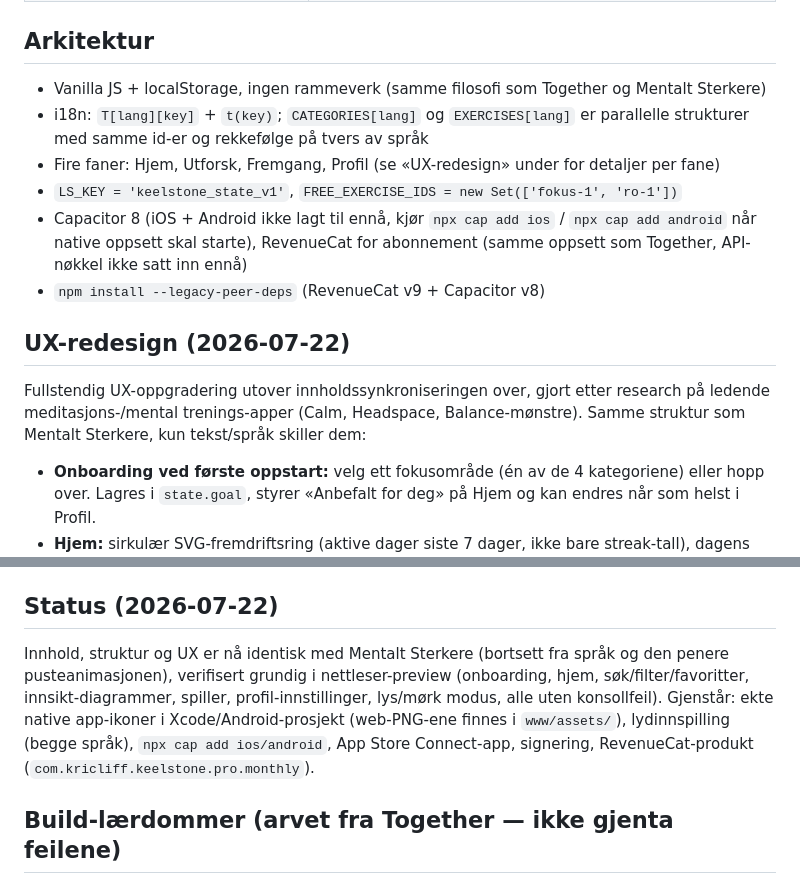
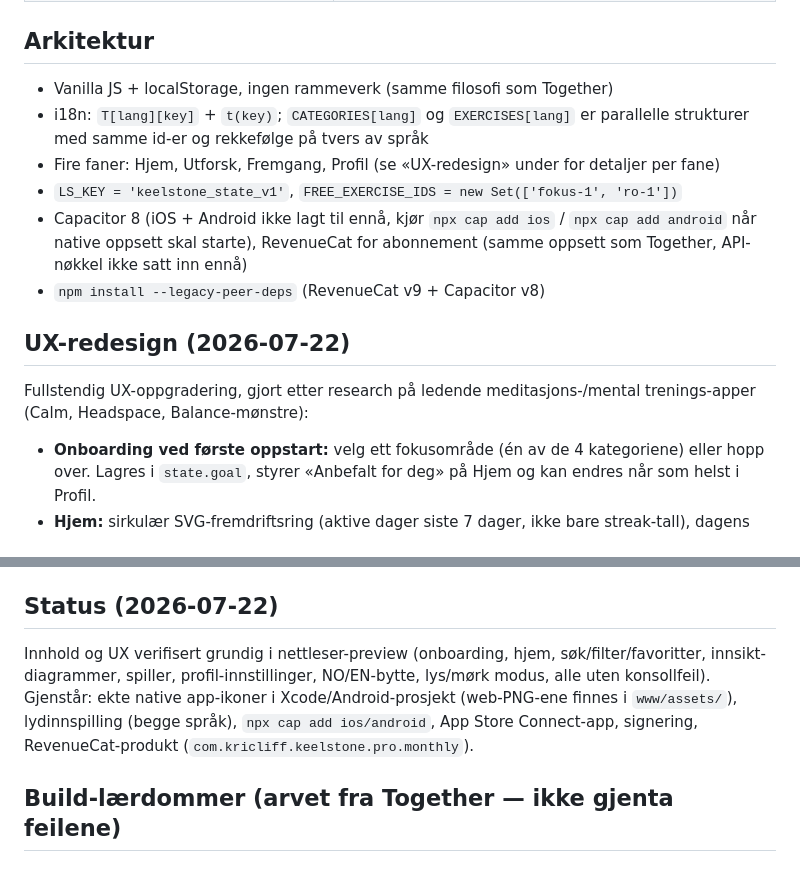
Before and after one commit to Kricliff/keelstone, a Markdown page: CLAUDE.md, 2 parts joined by grey strips. GitHub-like rendering.

```diff
--- a/CLAUDE.md
+++ b/CLAUDE.md
@@ -36,7 +45,7 @@ Fra 2026-07-22 er fargepaletten hentet direkte fra cliffordcoaching.no for å sk
 
 ## Arkitektur
 
-- Vanilla JS + localStorage, ingen rammeverk (samme filosofi som Together og Mentalt Sterkere)
+- Vanilla JS + localStorage, ingen rammeverk (samme filosofi som Together)
 - i18n: `T[lang][key]` + `t(key)`; `CATEGORIES[lang]` og `EXERCISES[lang]` er parallelle strukturer med samme id-er og rekkefølge på tvers av språk
 - Fire faner: Hjem, Utforsk, Fremgang, Profil (se «UX-redesign» under for detaljer per fane)
 - `LS_KEY = 'keelstone_state_v1'`, `FREE_EXERCISE_IDS = new Set(['fokus-1', 'ro-1'])`
@@ -45,7 +54,7 @@ Fra 2026-07-22 er fargepaletten hentet direkte fra cliffordcoaching.no for å sk
 
 ## UX-redesign (2026-07-22)
 
-Fullstendig UX-oppgradering utover innholdssynkroniseringen over, gjort etter research på ledende meditasjons-/mental trenings-apper (Calm, Headspace, Balance-mønstre). Samme struktur som Mentalt Sterkere, kun tekst/språk skiller dem:
+Fullstendig UX-oppgradering, gjort etter research på ledende meditasjons-/mental trenings-apper (Calm, Headspace, Balance-mønstre):
 
 - **Onboarding ved første oppstart:** velg ett fokusområde (én av de 4 kategoriene) eller hopp over. Lagres i `state.goal`, styrer «Anbefalt for deg» på Hjem og kan endres når som helst i Profil.
 - **Hjem:** sirkulær SVG-fremdriftsring (aktive dager siste 7 dager, ikke bare streak-tall), dagens humør-innsjekk (5 emoji, lagres i `state.checkins[dato]`), anbefalt øvelse (goal-basert med fallback til dato-rotasjon, respekterer Pro-lås — dette var en reell bug i den gamle versjonen som ikke sjekket lås på hjem-kortet).
@@ -57,7 +66,7 @@ Fullstendig UX-oppgradering utover innholdssynkroniseringen over, gjort etter re
 
 ## Status (2026-07-22)
 
-Innhold, struktur og UX er nå identisk med Mentalt Sterkere (bortsett fra språk og den penere pusteanimasjonen), verifisert grundig i nettleser-preview (onboarding, hjem, søk/filter/favoritter, innsikt-diagrammer, spiller, profil-innstillinger, lys/mørk modus, alle uten konsollfeil). Gjenstår: ekte native app-ikoner i Xcode/Android-prosjekt (web-PNG-ene finnes i `www/assets/`), lydinnspilling (begge språk), `npx cap add ios/android`, App Store Connect-app, signering, RevenueCat-produkt (`com.kricliff.keelstone.pro.monthly`).
+Innhold og UX verifisert grundig i nettleser-preview (onboarding, hjem, søk/filter/favoritter, innsikt-diagrammer, spiller, profil-innstillinger, NO/EN-bytte, lys/mørk modus, alle uten konsollfeil). Gjenstår: ekte native app-ikoner i Xcode/Android-prosjekt (web-PNG-ene finnes i `www/assets/`), lydinnspilling (begge språk), `npx cap add ios/android`, App Store Connect-app, signering, RevenueCat-produkt (`com.kricliff.keelstone.pro.monthly`).
 
 ## Build-lærdommer (arvet fra Together — ikke gjenta feilene)
 
```
Also changed, not shown: other parts of CLAUDE.md (+19 -10 lines).
